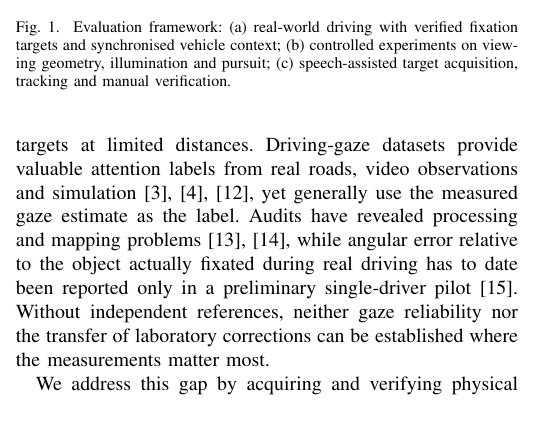
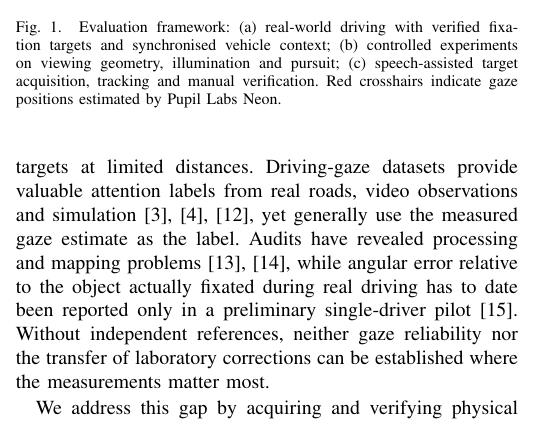
Before and after one commit to PhDWorkspace/iv-2027-gaze-accuracy, a LaTeX paper (main.tex, which reads sections/01_introduction.tex): part of one column of page 1 of 8, cut so that both start at the same text. Compiled offline with pdfLaTeX; a missing font is replaced by an installed copy or a similar font; a LaTeX package or settings file that is missing is left out.

Commit message:
Explain the red gaze markers in the Figure 1 caption
Co-Authored-By: Claude Opus 5.5 <noreply@anthropic.com>

```diff
--- a/sections/01_introduction.tex
+++ b/sections/01_introduction.tex
@@ -9,7 +9,7 @@ Calibration-free wearable trackers such as Pupil Labs Neon make it practical to
 \begin{figure}[t]
   \centering
   \includegraphics[width=\columnwidth]{figures/fig1_study_overview_new.jpg}
-  \caption{Evaluation framework: (a) real-world driving with verified fixation targets and synchronised vehicle context; (b) controlled experiments on viewing geometry, illumination and pursuit; (c) speech-assisted target acquisition, tracking and manual verification.}
+  \caption{Evaluation framework: (a) real-world driving with verified fixation targets and synchronised vehicle context; (b) controlled experiments on viewing geometry, illumination and pursuit; (c) speech-assisted target acquisition, tracking and manual verification. Red crosshairs indicate gaze positions estimated by Pupil Labs Neon.}
   \label{fig:framework}
 \end{figure}
 
```
